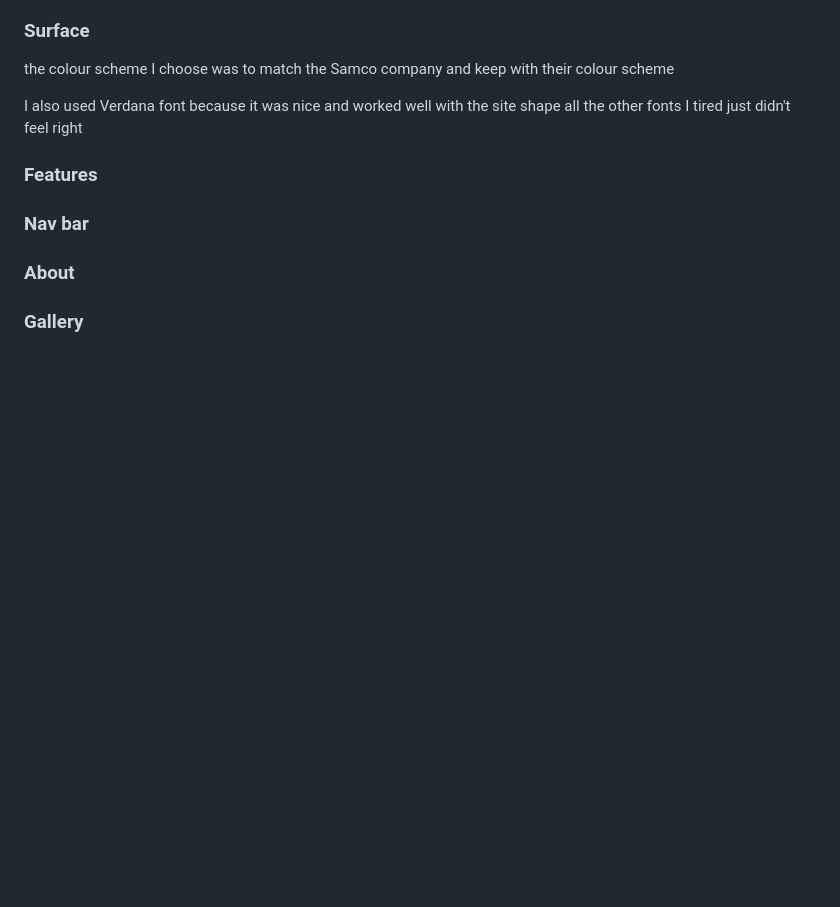
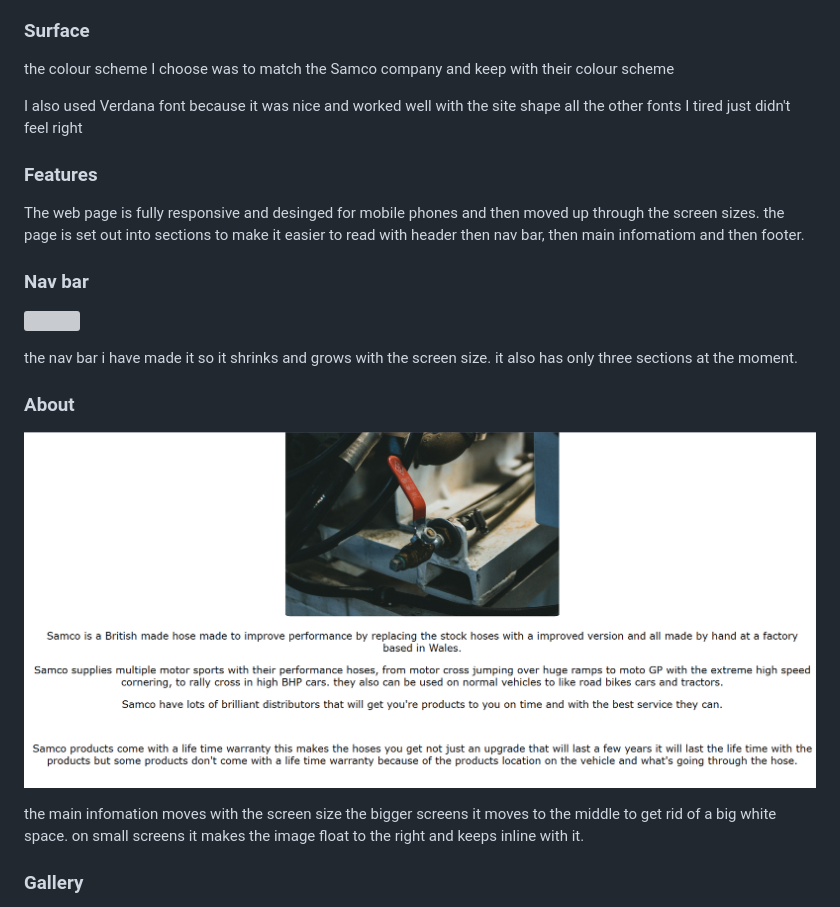
Before and after one commit to DoubleARon96/Samcohoses, a Markdown page: README.md, the part around the change printed below. Rendered like a GitHub page; pictures changed too: docs/about-page-infomation.png (added); blank space fills up the shorter version; grey boxes are pictures that could not be loaded.

Commit message:
read me Technologies

```diff
--- a/README.md
+++ b/README.md
@@ -77,10 +77,18 @@ I also used Verdana font because it was nice and worked well with the site shape
 [](docs/Screenshot-of-verdana-font.png)
 
 ### Features
-
+The web page is fully responsive and desinged for mobile phones and then moved up through the screen sizes. the page is set out into sections to make it easier to read with header then nav bar, then main infomatiom and then footer.
 ### Nav bar
 
+![](file:///workspaces/Samcohoses/docs/navbar-picture.png)
+
+the nav bar i have made it so it shrinks and grows with the screen size. it also has only three sections at the moment.
 ### About
+
+![](docs/about-page-infomation.png)
+
+the main infomation moves with the screen size the bigger screens it moves to the middle to get rid of a big white space.
+on small screens it makes the image float to the right and keeps inline with it.
 
 ### Gallery
 
```
Also changed, not shown: other parts of README.md (+22 -3 lines), docs/form.png (added), docs/navbar-picture.png (added), docs/submit-page.png (added), 2 other files.
